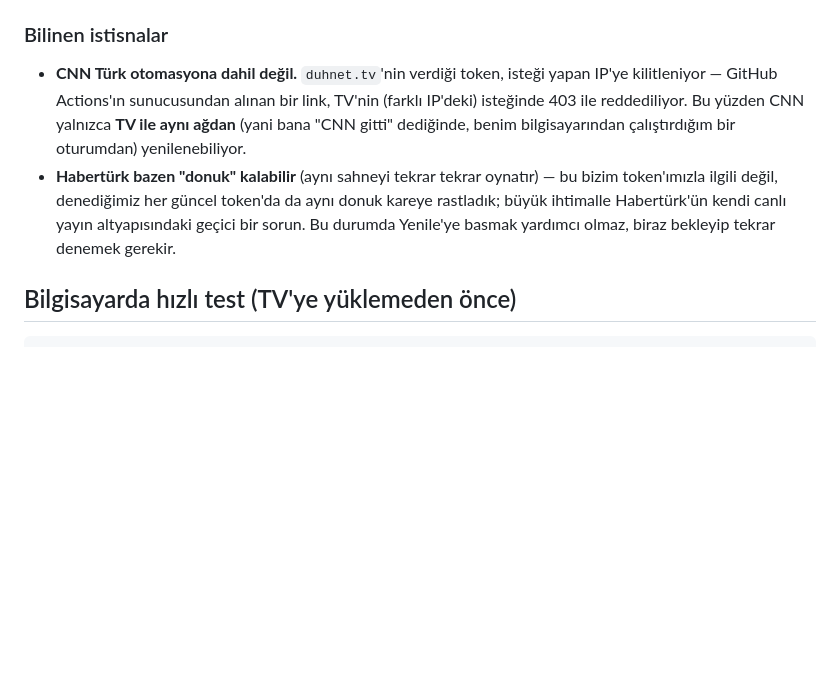
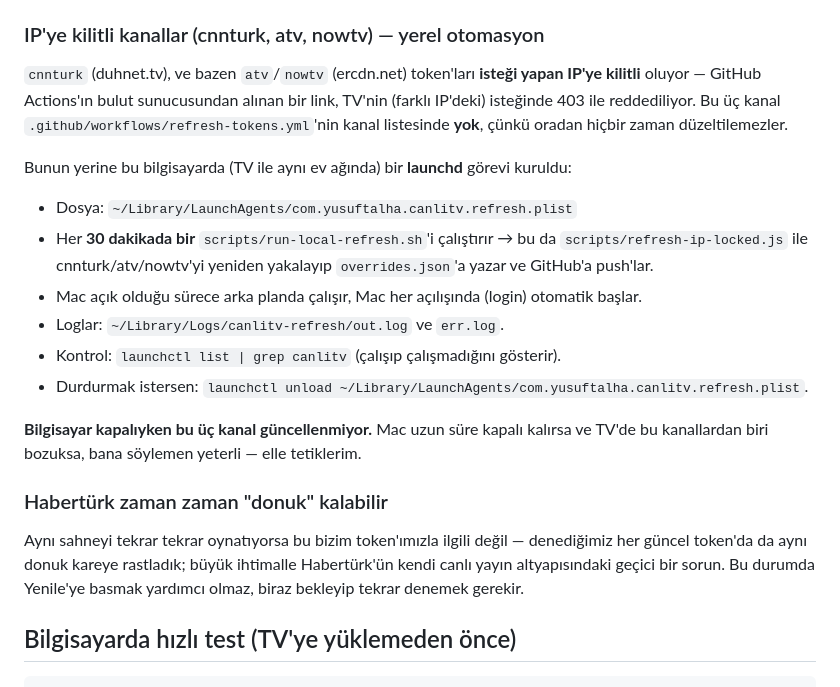
Before and after one commit to corumyusuf153/webOS_canliTV, a Markdown page: README.md, the part around the change. Rendered like a GitHub page; blank space fills up the shorter version.

Commit message:
README: yerel launchd otomasyonunu dokümante et

```diff
--- a/README.md
+++ b/README.md
@@ -164,16 +164,33 @@ TV'deki uygulama, `js/app.js` içindeki `OVERRIDES_URL` (GitHub raw linki) üzer
 - İstersen `overrides.json`'ı GitHub'da doğrudan da görebilirsin: taze halinin ham linki
   `https://raw.githubusercontent.com/corumyusuf153/webOS_canliTV/main/overrides.json`.
 
-### Bilinen istisnalar
+### IP'ye kilitli kanallar (cnnturk, atv, nowtv) — yerel otomasyon
 
-- **CNN Türk otomasyona dahil değil.** `duhnet.tv`'nin verdiği token, isteği yapan IP'ye
-  kilitleniyor — GitHub Actions'ın sunucusundan alınan bir link, TV'nin (farklı IP'deki)
-  isteğinde 403 ile reddediliyor. Bu yüzden CNN yalnızca **TV ile aynı ağdan** (yani bana
-  "CNN gitti" dediğinde, benim bilgisayarından çalıştırdığım bir oturumdan) yenilenebiliyor.
-- **Habertürk bazen "donuk" kalabilir** (aynı sahneyi tekrar tekrar oynatır) — bu bizim
-  token'ımızla ilgili değil, denediğimiz her güncel token'da da aynı donuk kareye rastladık;
-  büyük ihtimalle Habertürk'ün kendi canlı yayın altyapısındaki geçici bir sorun. Bu durumda
-  Yenile'ye basmak yardımcı olmaz, biraz bekleyip tekrar denemek gerekir.
+`cnnturk` (duhnet.tv), ve bazen `atv`/`nowtv` (ercdn.net) token'ları **isteği yapan IP'ye
+kilitli** oluyor — GitHub Actions'ın bulut sunucusundan alınan bir link, TV'nin (farklı
+IP'deki) isteğinde 403 ile reddediliyor. Bu üç kanal `.github/workflows/refresh-tokens.yml`'nin
+kanal listesinde **yok**, çünkü oradan hiçbir zaman düzeltilemezler.
+
+Bunun yerine bu bilgisayarda (TV ile aynı ev ağında) bir **launchd** görevi kuruldu:
+
+- Dosya: `~/Library/LaunchAgents/com.yusuftalha.canlitv.refresh.plist`
+- Her **30 dakikada bir** `scripts/run-local-refresh.sh`'i çalıştırır → bu da
+  `scripts/refresh-ip-locked.js` ile cnnturk/atv/nowtv'yi yeniden yakalayıp `overrides.json`'a
+  yazar ve GitHub'a push'lar.
+- Mac açık olduğu sürece arka planda çalışır, Mac her açılışında (login) otomatik başlar.
+- Loglar: `~/Library/Logs/canlitv-refresh/out.log` ve `err.log`.
+- Kontrol: `launchctl list | grep canlitv` (çalışıp çalışmadığını gösterir).
+- Durdurmak istersen: `launchctl unload ~/Library/LaunchAgents/com.yusuftalha.canlitv.refresh.plist`.
+
+**Bilgisayar kapalıyken bu üç kanal güncellenmiyor.** Mac uzun süre kapalı kalırsa ve TV'de
+bu kanallardan biri bozuksa, bana söylemen yeterli — elle tetiklerim.
+
+### Habertürk zaman zaman "donuk" kalabilir
+
+Aynı sahneyi tekrar tekrar oynatıyorsa bu bizim token'ımızla ilgili değil — denediğimiz her
+güncel token'da da aynı donuk kareye rastladık; büyük ihtimalle Habertürk'ün kendi canlı yayın
+altyapısındaki geçici bir sorun. Bu durumda Yenile'ye basmak yardımcı olmaz, biraz bekleyip
+tekrar denemek gerekir.
 
 ## Bilgisayarda hızlı test (TV'ye yüklemeden önce)
 
```
